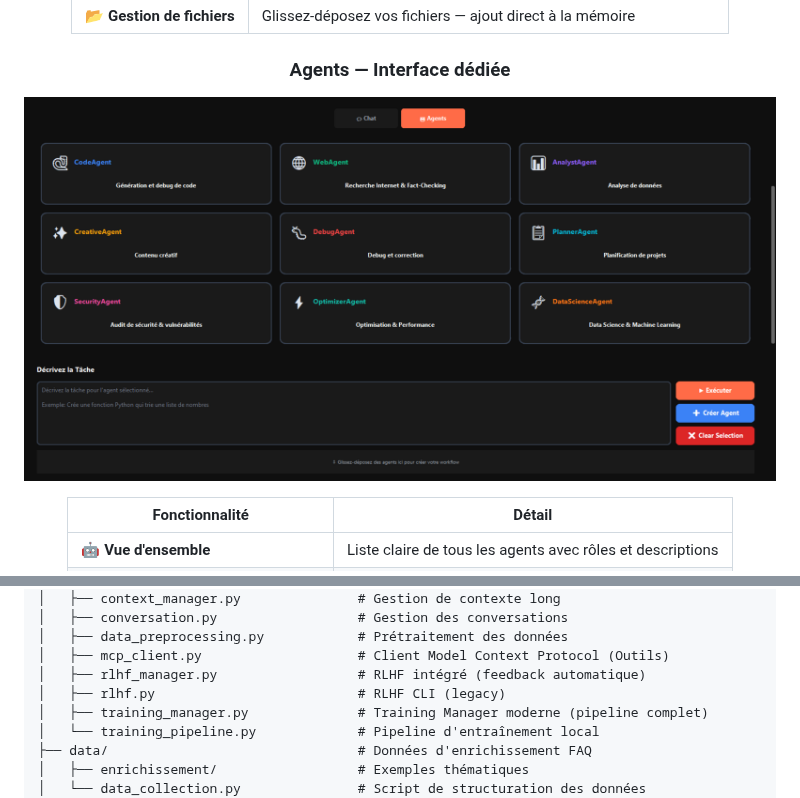
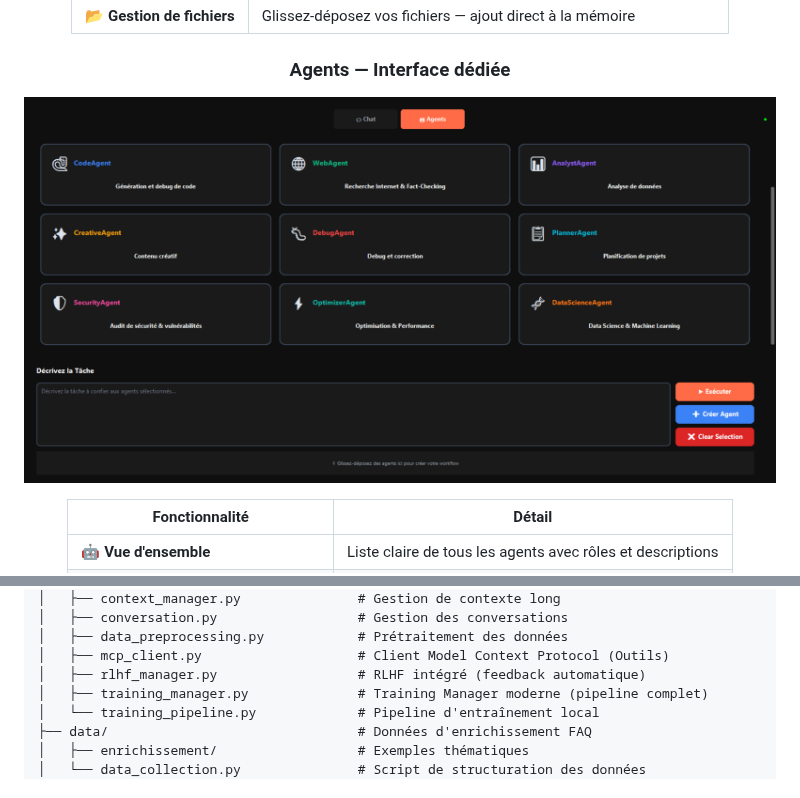
Before and after one commit to gonicolas12/My_AI, a Markdown page: README.md, 2 parts joined by grey strips. GitHub-like rendering; pictures changed too: docs/images/agentsScreen.png.

```diff
--- a/README.md
+++ b/README.md
@@ -161,7 +161,6 @@ my_ai/
 │   ├── data_preprocessing.py            # Prétraitement des données
 │   ├── mcp_client.py                    # Client Model Context Protocol (Outils)
 │   ├── rlhf_manager.py                  # RLHF intégré (feedback automatique)
-│   ├── rlhf.py                          # RLHF CLI (legacy)
 │   ├── training_manager.py              # Training Manager moderne (pipeline complet)
 │   └── training_pipeline.py             # Pipeline d'entraînement local
 ├── data/                                # Données d'enrichissement FAQ
```
Also changed, not shown: 2 other files.
